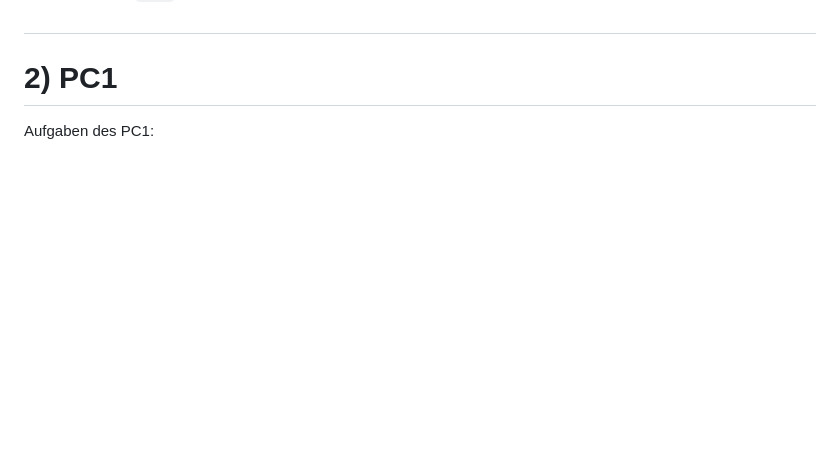
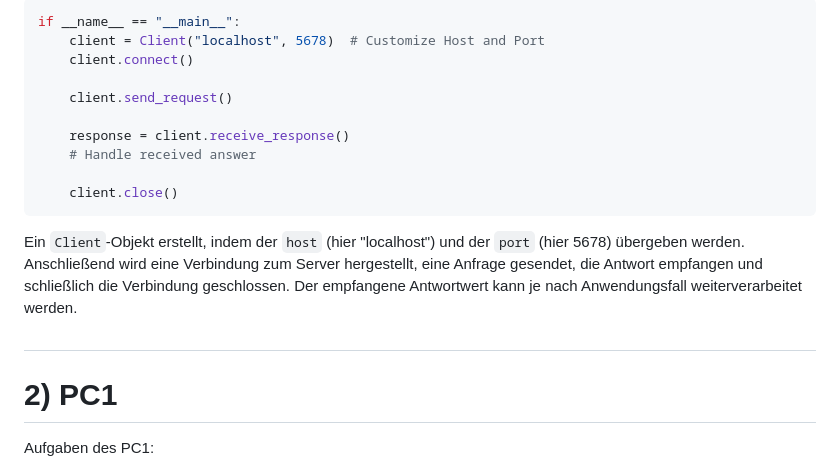
Before and after one commit to YvngJB/Sortobot, a Markdown page: README.md, the part around one of its changes. GitHub-like rendering; blank space fills up the shorter version.

````diff
--- a/README.md
+++ b/README.md
@@ -166,3 +223,17 @@ Die Methode `scan` ruft `_get_rgb` auf und gibt den erkannten Farbwert zurück,
+```python
+if __name__ == "__main__":
+    client = Client("localhost", 5678)  # Customize Host and Port
+    client.connect()
+
+    client.send_request()
+
+    response = client.receive_response()
+    # Handle received answer
+
+    client.close()
+```
+Ein `Client`-Objekt erstellt, indem der `host` (hier "localhost") und der `port` (hier 5678) übergeben werden. Anschließend wird eine Verbindung zum Server hergestellt, eine Anfrage gesendet, die Antwort empfangen und schließlich die Verbindung geschlossen. Der empfangene Antwortwert kann je nach Anwendungsfall weiterverarbeitet werden.
+
 #
 # 2) PC1
 Aufgaben des PC1:
````
Also changed, not shown: other parts of README.md (+57 -0 lines).
